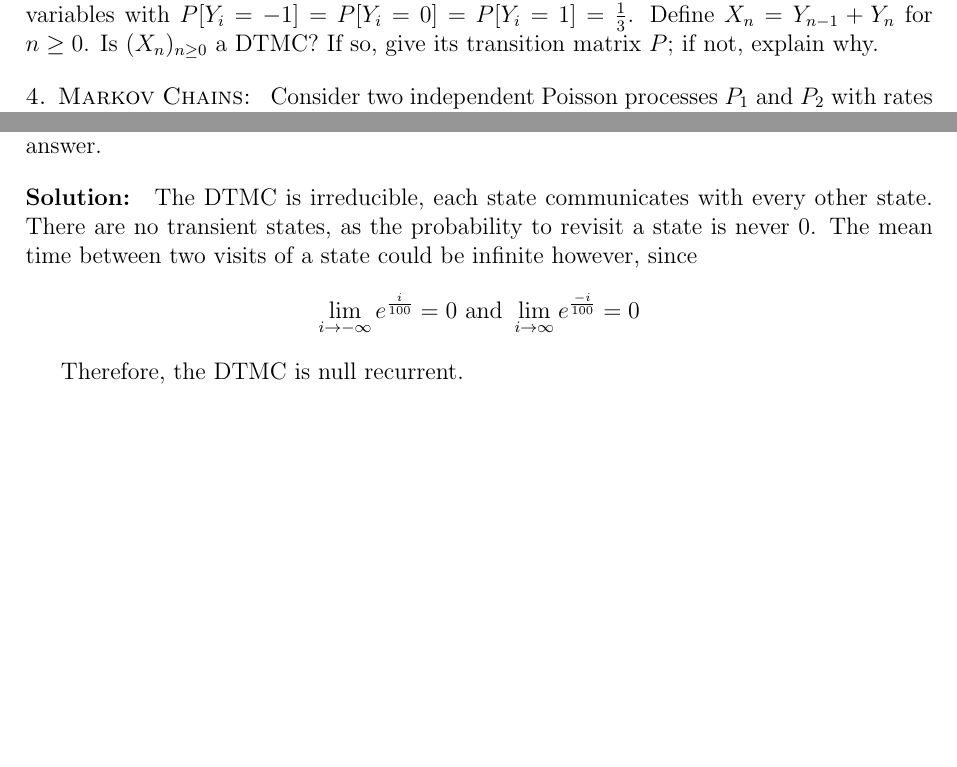
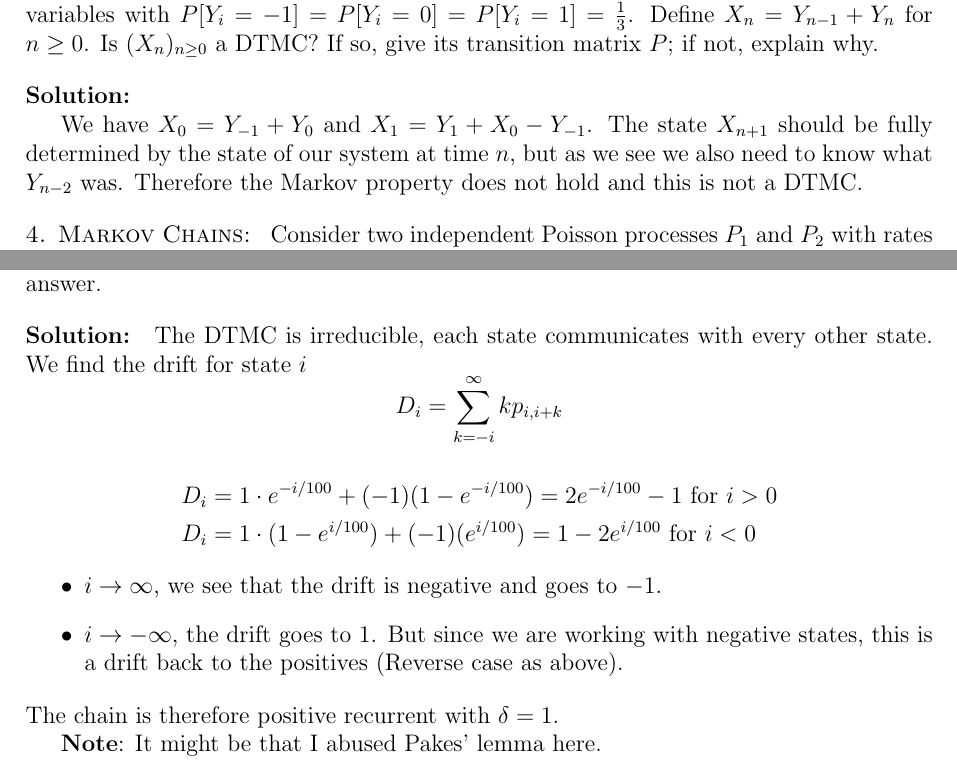
Before and after one commit to ythienpont/performance-modelling-exams, a LaTeX document (main.tex, which reads src/20.tex, src/21.tex): two parts of pages 18 and 21 of 41 before the commit and two parts of pages 19 and 22 of 42 after it, joined at a grey line, cut so that both start at the same text, the shorter picture padded with empty space. Compiled offline with pdfLaTeX.

Commit message:
More solutions

```diff
--- a/src/20.tex
+++ b/src/20.tex
@@ -23,12 +23,26 @@ Consider a DTMC with state space \( \mathbb{Z} \). Let \( p_{0,1} = \frac{1}{2}
 \end{problem}
 
 \begin{solution}
-  The DTMC is irreducible, each state communicates with every other state. There are no transient states, as the probability to revisit a state is never 0. The mean time between two visits of a state could be infinite however, since
+  %The DTMC is irreducible, each state communicates with every other state. There are no transient states, as the probability to revisit a state is never 0. The mean time between two visits of a state could be infinite however, since
+  %\[
+  %  \lim_{i\rightarrow -\infty} e^{\frac{i}{100}} = 0 \text{ and } \lim_{i\rightarrow \infty} e^{\frac{-i}{100}} = 0
+  %\]
+  The DTMC is irreducible, each state communicates with every other state. We find the drift for state $i$
   \[
-    \lim_{i\rightarrow -\infty} e^{\frac{i}{100}} = 0 \text{ and } \lim_{i\rightarrow \infty} e^{\frac{-i}{100}} = 0
+    D_i=\sum_{k=-i}^\infty kp_{i,i+k}
   \]
+  \begin{align*}
+    D_i &= 1\cdot e^{-i/100}+(-1)(1-e^{-i/100}) = 2e^{-i/100} - 1  \text{ for } i > 0\\
+    D_i &=1 \cdot (1-e^{i/100})+(-1)(e^{i/100}) = 1-2e^{i/100} \text{ for } i < 0
+  \end{align*}
 
-  Therefore, the DTMC is null recurrent.
+  \begin{itemize}
+    \item $i\rightarrow \infty$, we see that the drift is negative and goes to $-1$.
+    \item $i\rightarrow -\infty$, the drift goes to 1. But since we are working with negative states, this is a drift back to the positives (Reverse case as above).
+  \end{itemize}
+  The chain is therefore positive recurrent with $\delta = 1$.
+
+  \textbf{Note}: It might be that I abused Pakes' lemma here.
 \end{solution}
 
 \begin{problem}{Repairing Servers}
--- a/src/21.tex
+++ b/src/21.tex
@@ -26,3 +64,8 @@ Let \( Y_i \), for \( i \geq -1 \), be an infinite set of independent random var
+\begin{solution}
+  %This is not a DTMC. For example, $X_n=1$ could be given by $Y_{n-1}=1$ and $Y_{n}=0$ or $Y_{n-1}=0$ and $Y_{n}=1$. $X_{n+1} = X_{n}-Y_{n-1}$
+
+  We have $X_0=Y_{-1}+Y_{0}$ and $X_1=Y_1+X_0-Y_{-1}$. The state $X_{n+1}$ should be fully determined by the state of our system at time $n$, but as we see we also need to know what $Y_{n-2}$ was. Therefore the Markov property does not hold and this is not a DTMC.
+\end{solution}
 
 \begin{problem}{Markov Chains}
 Consider two independent Poisson processes \( P_1 \) and \( P_2 \) with rates \( \lambda_1 \) and \( \lambda_2 \). Assume we have an infinite bag, and whenever an arrival occurs of process \( P_1 \) we add a ball to the bag. If an arrival occurs of process \( P_2 \), we remove half of the balls from the bag, that is, we remove \( \lceil k/2 \rceil \) balls if the bag contains \( k \) balls (\( \lceil x \rceil \) rounds \( x \) to the smallest integer larger than or equal to \( x \)). Let \( X_t \) be the number of balls in the bag at time \( t \). Argue that \( (X_t)_{t \geq 0} \) is an irreducible CTMC. Given \( \lambda_1 \), how large must \( \lambda_2 \) be such that this CTMC is positive recurrent? Explain your answer.
```
Also changed, not shown: src/19.tex (+13 -0 lines), src/24.tex (+9 -0 lines), src/21.tex (40 more changed lines).
